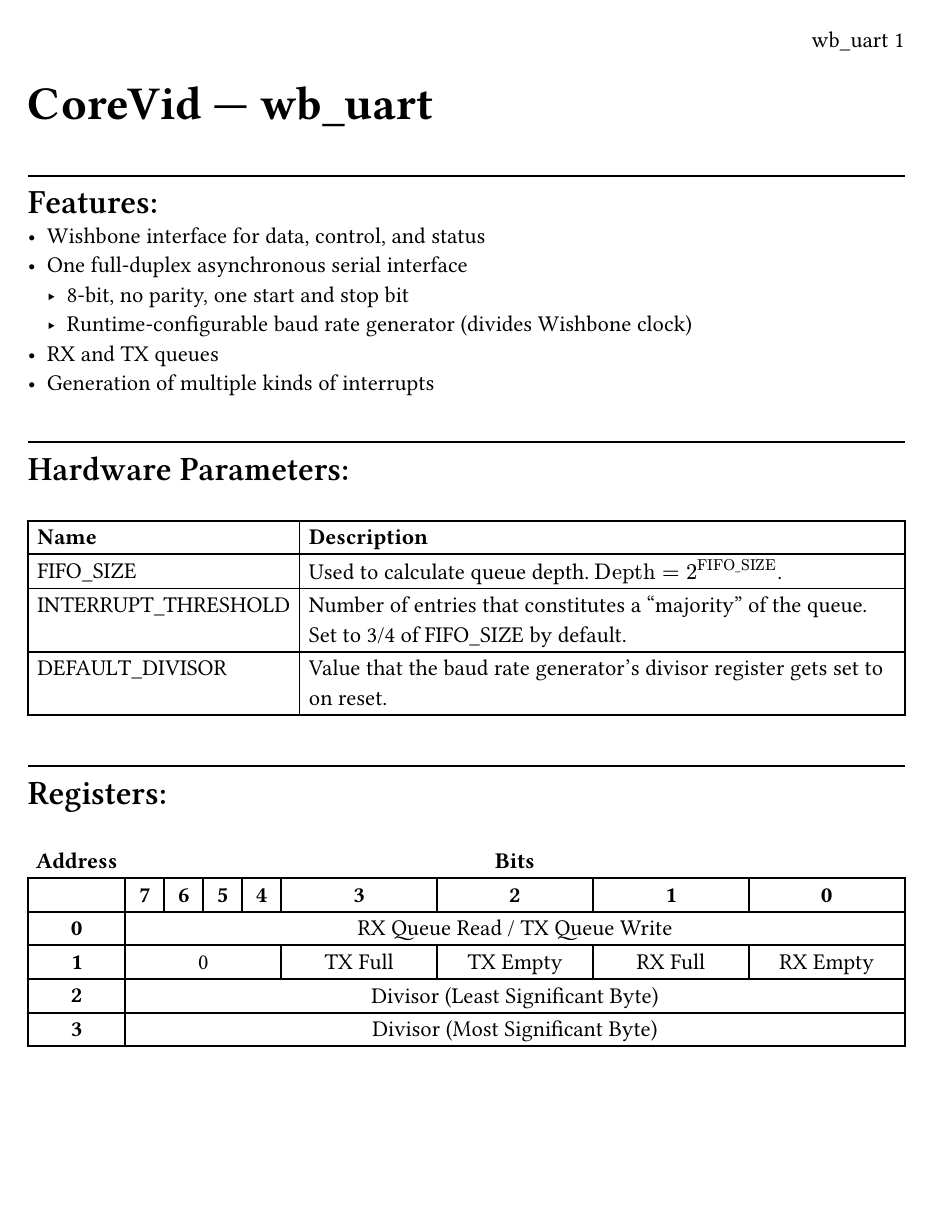
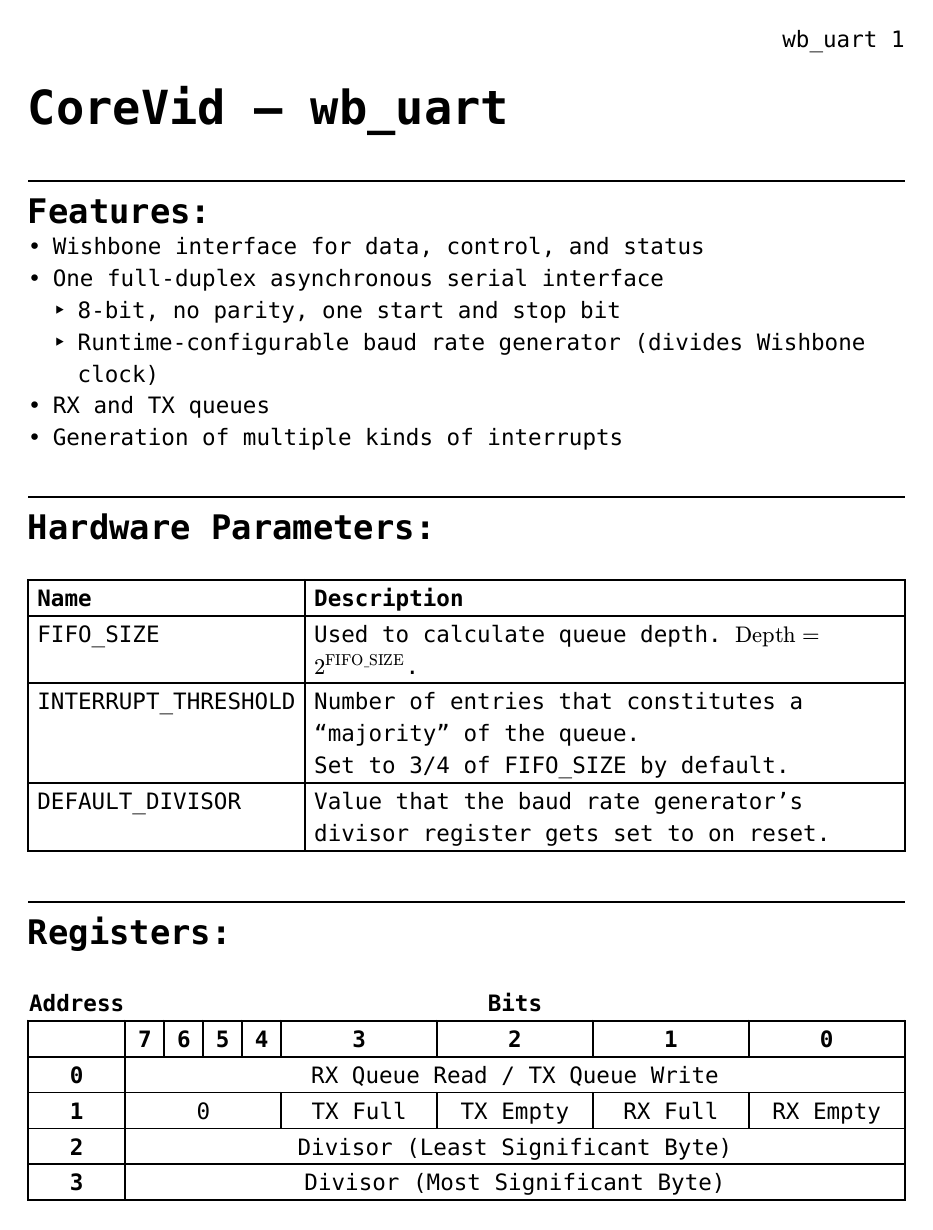
Before and after one commit to BuzzZ80/CoreVid, a Typst document (cores/wb_uart/docs/wb_uart.typ): page 1 of 3. Compiled offline with Typst 0.15.

Commit message:
fixed uart doc font problem

```diff
--- a/cores/wb_uart/docs/wb_uart.typ
+++ b/cores/wb_uart/docs/wb_uart.typ
@@ -4,7 +4,7 @@
     wb_uart 1
   ],
 )
-#set text(size: 12pt, font: "Arial")
+#set text(size: 12pt, font: "DejaVu Sans Mono")
 
 #text(size: 25pt, weight: "bold", [CoreVid #sym.dash.em wb_uart])
 
```
Also changed, not shown: cores/wb_uart/docs/wb_uart.typ (2 more changed lines).
